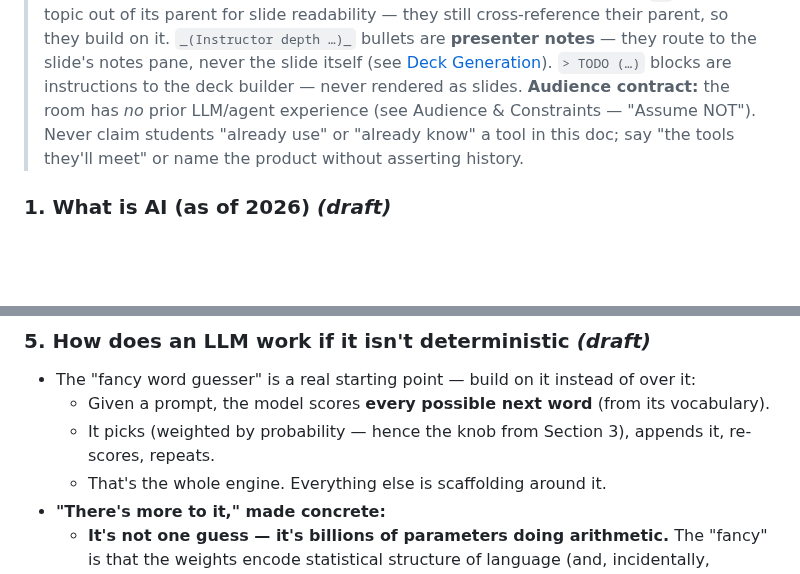
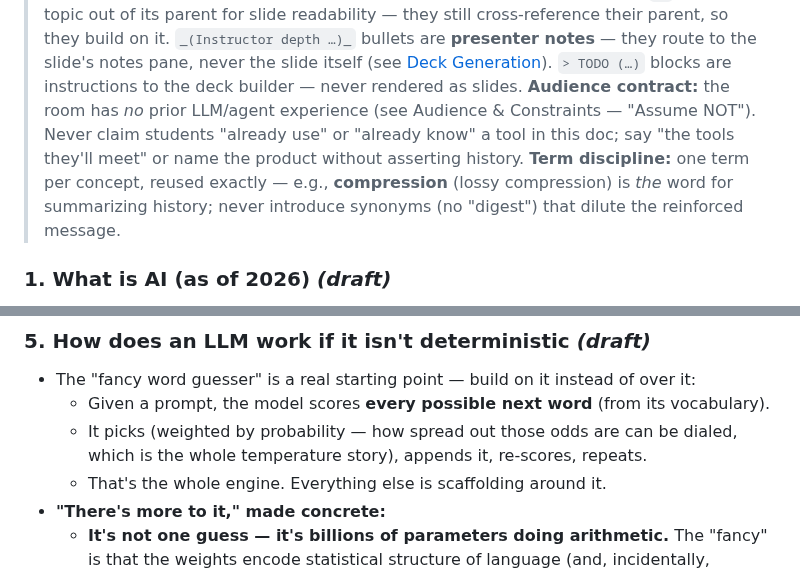
Before and after one commit to MattVevang/agenticworkshop, a Markdown page: v2/workshopv2.md, 2 parts joined by grey strips. GitHub-like rendering; blank space fills up the shorter version.

Commit message:
Status key: term-discipline rule; Sec 5: number-lookback -> named concept
- New standing rule: one term per concept, reused exactly (compression is
  the word; no 'digest').
- Last remaining mid-sentence section-number retrieval ('the knob from
  Section 3') replaced by naming the concept: 'the whole temperature
  story'. Numbers for me and the deck generator, concepts for the room.

Co-authored-by: Copilot <223556219+Copilot@users.noreply.github.com>
Copilot-Session: a1f7b520-02d3-44a5-a831-3cf62aade338

```diff
--- a/v2/workshopv2.md
+++ b/v2/workshopv2.md
@@ -67,6 +67,9 @@ and "what is a tool call" already make sense.
 > **Audience contract:** the room has *no* prior LLM/agent experience (see Audience &
 > Constraints — "Assume NOT"). Never claim students "already use" or "already know" a tool
 > in this doc; say "the tools they'll meet" or name the product without asserting history.
+> **Term discipline:** one term per concept, reused exactly — e.g., **compression**
+> (lossy compression) is *the* word for summarizing history; never introduce synonyms
+> (no "digest") that dilute the reinforced message.
 
 ### 1. What is AI (as of 2026) _(draft)_
 
@@ -334,7 +337,8 @@ That is the entire engine — and there is nothing hidden behind it.
 
 - The "fancy word guesser" is a real starting point — build on it instead of over it:
   - Given a prompt, the model scores **every possible next word** (from its vocabulary).
-  - It picks (weighted by probability — hence the knob from Section 3), appends it, re-scores, repeats.
+  - It picks (weighted by probability — how spread out those odds are can be dialed, which is
+    the whole temperature story), appends it, re-scores, repeats.
   - That's the whole engine. Everything else is scaffolding around it.
 - **"There's more to it," made concrete:**
   - **It's not one guess — it's billions of parameters doing arithmetic.** The "fancy" is
```
